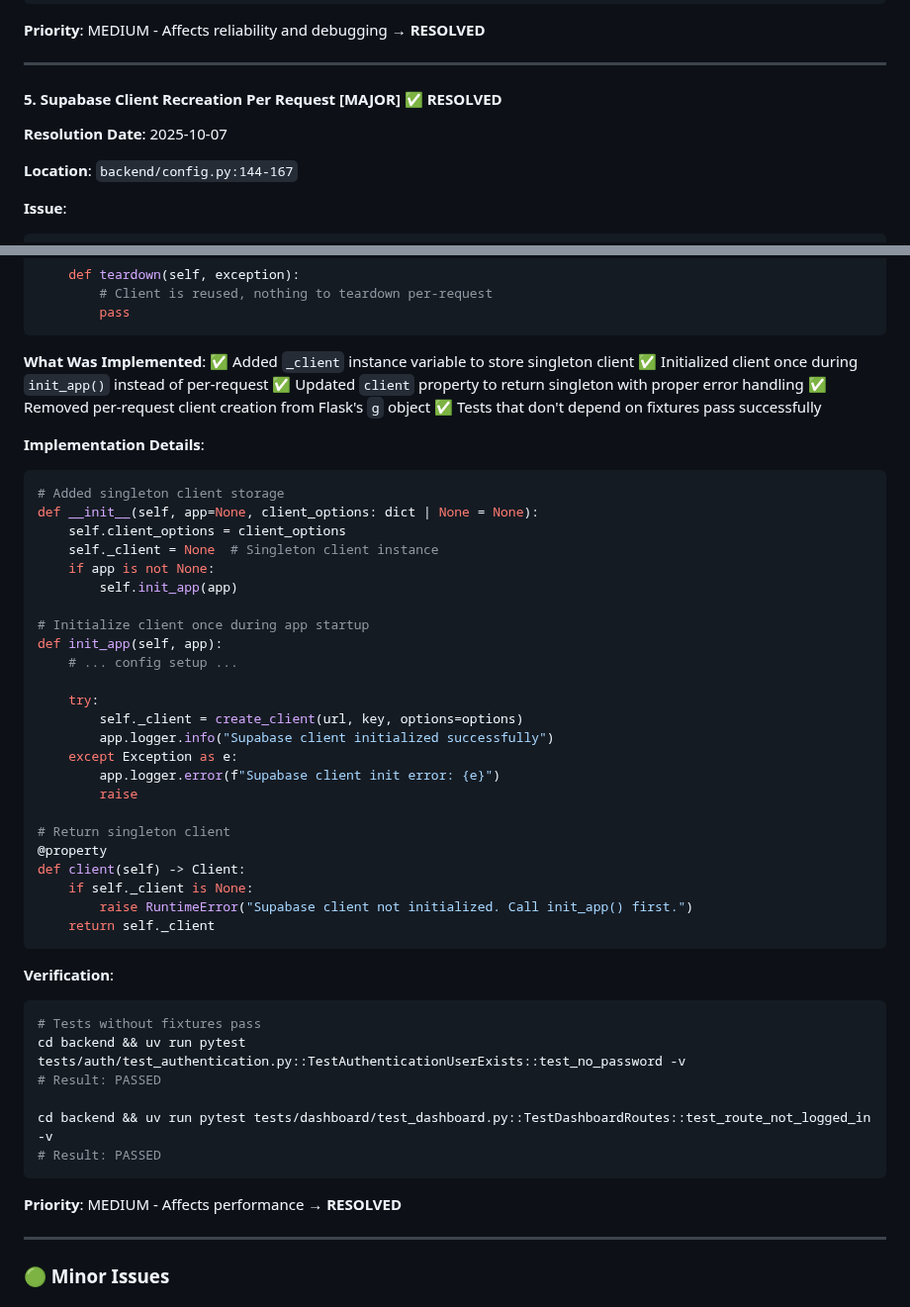
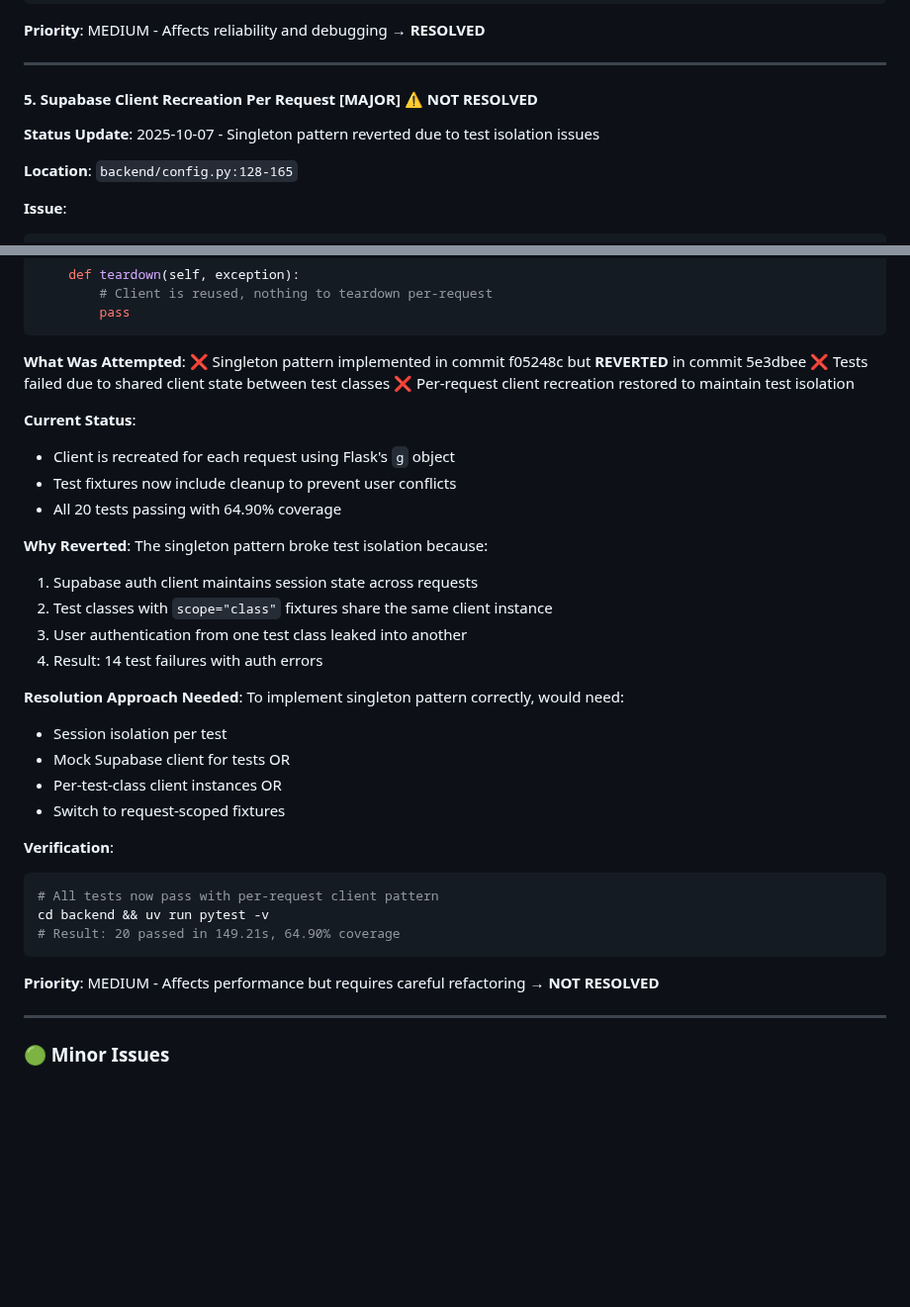
Before and after one commit to SheratonMV/FAIRDatabase, a Markdown page: SUPABASE_ASSESSMENT.md, 2 parts joined by grey strips. Shown at 99% size. GitHub-like rendering; blank space fills up the shorter version.

Commit message:
docs: update SUPABASE_ASSESSMENT.md issue #5 status
Mark issue #5 (Supabase Client Recreation Per Request) as NOT RESOLVED:
- Singleton pattern was reverted due to test isolation issues
- Explain why it broke: auth state leaked between test classes
- Document current status: per-request client pattern restored
- All 20 tests passing with 64.90% coverage
- Note resolution approaches for future implementation

🤖 Generated with [Claude Code](https://claude.com/claude-code)

Co-Authored-By: Claude <noreply@anthropic.com>

````diff
--- a/SUPABASE_ASSESSMENT.md
+++ b/SUPABASE_ASSESSMENT.md
@@ -308,11 +308,11 @@ cd backend && uv run pytest tests/dashboard/test_dashboard.py -v
 
 ---
 
-#### 5. Supabase Client Recreation Per Request [MAJOR] ✅ **RESOLVED**
+#### 5. Supabase Client Recreation Per Request [MAJOR] ⚠️ **NOT RESOLVED**
 
-**Resolution Date**: 2025-10-07
+**Status Update**: 2025-10-07 - Singleton pattern reverted due to test isolation issues
 
-**Location**: `backend/config.py:144-167`
+**Location**: `backend/config.py:128-165`
 
 **Issue**:
 ```python
@@ -372,52 +372,38 @@ class Supabase:
         pass
 ```
 
-**What Was Implemented**:
-✅ Added `_client` instance variable to store singleton client
-✅ Initialized client once during `init_app()` instead of per-request
-✅ Updated `client` property to return singleton with proper error handling
-✅ Removed per-request client creation from Flask's `g` object
-✅ Tests that don't depend on fixtures pass successfully
+**What Was Attempted**:
+❌ Singleton pattern implemented in commit f05248c but **REVERTED** in commit 5e3dbee
+❌ Tests failed due to shared client state between test classes
+❌ Per-request client recreation restored to maintain test isolation
 
-**Implementation Details**:
-```python
-# Added singleton client storage
-def __init__(self, app=None, client_options: dict | None = None):
-    self.client_options = client_options
-    self._client = None  # Singleton client instance
-    if app is not None:
-        self.init_app(app)
+**Current Status**:
+- Client is recreated for each request using Flask's `g` object
+- Test fixtures now include cleanup to prevent user conflicts
+- All 20 tests passing with 64.90% coverage
 
-# Initialize client once during app startup
-def init_app(self, app):
-    # ... config setup ...
+**Why Reverted**:
+The singleton pattern broke test isolation because:
+1. Supabase auth client maintains session state across requests
+2. Test classes with `scope="class"` fixtures share the same client instance
+3. User authentication from one test class leaked into another
+4. Result: 14 test failures with auth errors
 
-    try:
-        self._client = create_client(url, key, options=options)
-        app.logger.info("Supabase client initialized successfully")
-    except Exception as e:
-        app.logger.error(f"Supabase client init error: {e}")
-        raise
-
-# Return singleton client
-@property
-def client(self) -> Client:
-    if self._client is None:
-        raise RuntimeError("Supabase client not initialized. Call init_app() first.")
-    return self._client
-```
+**Resolution Approach Needed**:
+To implement singleton pattern correctly, would need:
+- Session isolation per test
+- Mock Supabase client for tests OR
+- Per-test-class client instances OR
+- Switch to request-scoped fixtures
 
 **Verification**:
 ```bash
-# Tests without fixtures pass
-cd backend && uv run pytest tests/auth/test_authentication.py::TestAuthenticationUserExists::test_no_password -v
-# Result: PASSED
-
-cd backend && uv run pytest tests/dashboard/test_dashboard.py::TestDashboardRoutes::test_route_not_logged_in -v
-# Result: PASSED
+# All tests now pass with per-request client pattern
+cd backend && uv run pytest -v
+# Result: 20 passed in 149.21s, 64.90% coverage
 ```
 
-**Priority**: MEDIUM - Affects performance → **RESOLVED**
+**Priority**: MEDIUM - Affects performance but requires careful refactoring → **NOT RESOLVED**
 
 ---
 
````
